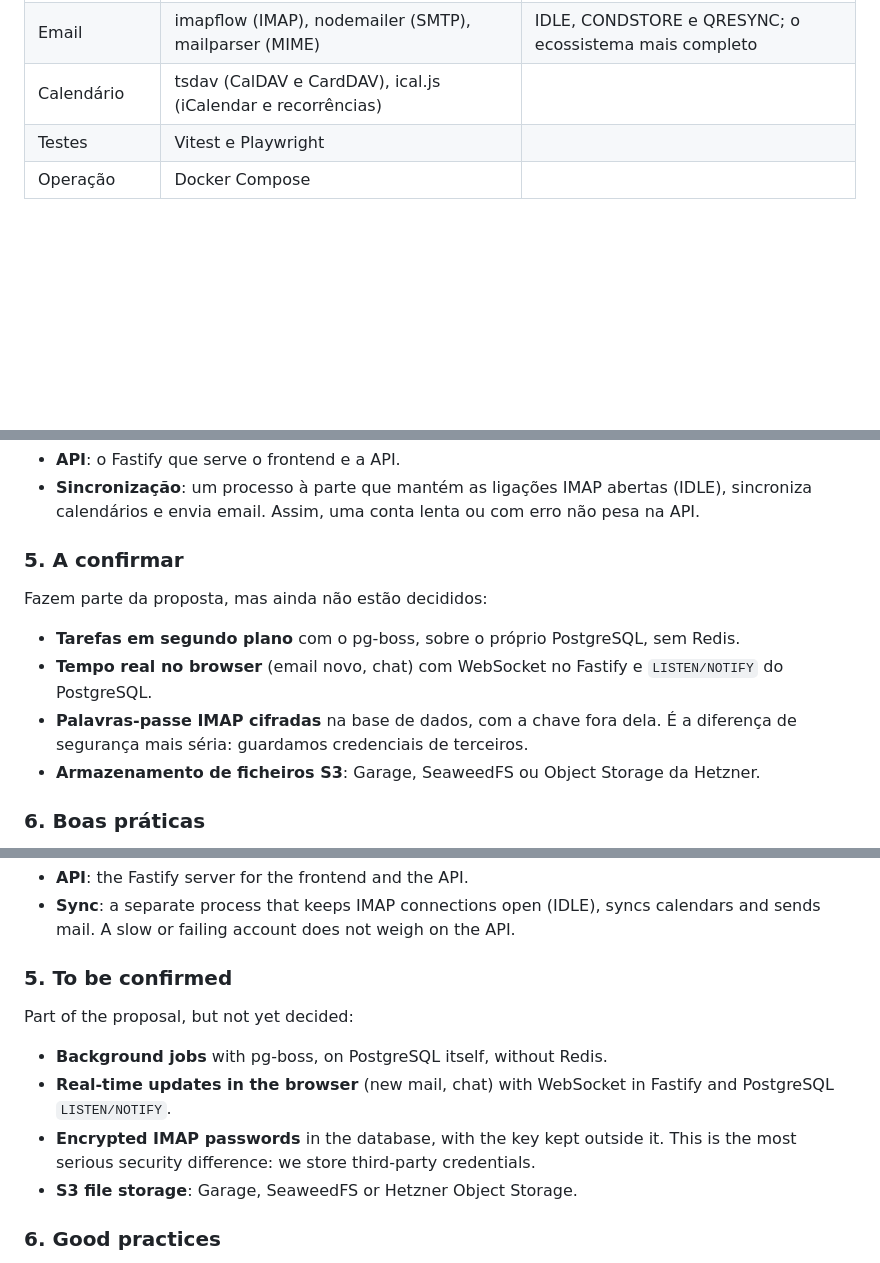
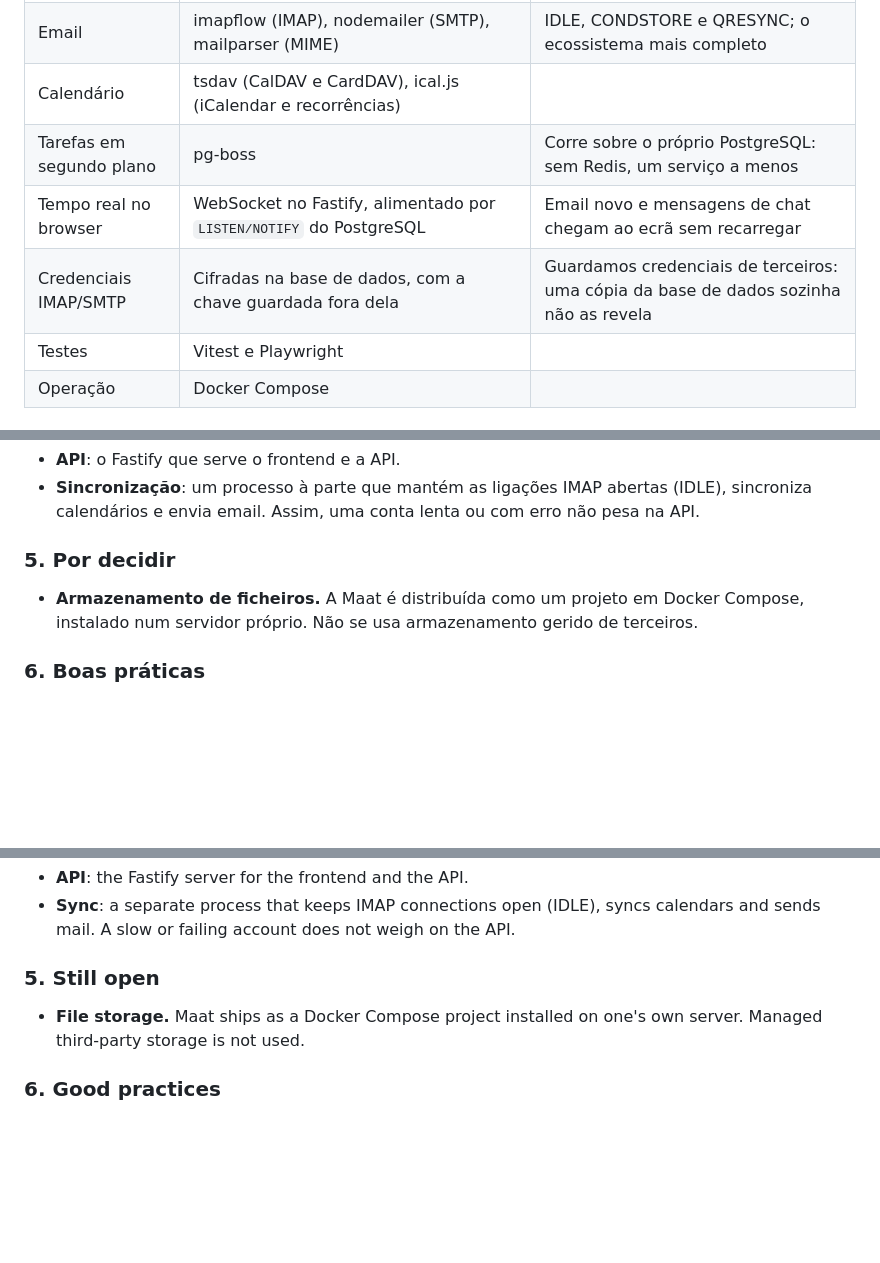
Before and after one commit to fernandomozone/maat, a Markdown page: docs/architecture.md, 3 parts joined by grey strips. Drawn GitHub-style; blank space fills up the shorter version.

Commit message:
Record decisions: pg-boss, real-time via WebSocket and LISTEN/NOTIFY, encrypted mail credentials, refs #3
Co-Authored-By: Claude Opus 5.5 <noreply@anthropic.com>
Claude-Session: https://claude.ai/code/session_01BY8vUmYYXjS4QaezM7Sr7P

```diff
--- a/docs/architecture.md
+++ b/docs/architecture.md
@@ -35,6 +35,9 @@ Quando duas escolhas colidem, ganha a que está mais acima.
 | Autenticação | **Sessão no servidor**: identificador opaco em cookie `httpOnly`, palavras-passe com Argon2 | "Sair" tem de ser verdade; não há serviços distribuídos que justifiquem JWT |
 | Email | imapflow (IMAP), nodemailer (SMTP), mailparser (MIME) | IDLE, CONDSTORE e QRESYNC; o ecossistema mais completo |
 | Calendário | tsdav (CalDAV e CardDAV), ical.js (iCalendar e recorrências) | |
+| Tarefas em segundo plano | pg-boss | Corre sobre o próprio PostgreSQL: sem Redis, um serviço a menos |
+| Tempo real no browser | WebSocket no Fastify, alimentado por `LISTEN/NOTIFY` do PostgreSQL | Email novo e mensagens de chat chegam ao ecrã sem recarregar |
+| Credenciais IMAP/SMTP | Cifradas na base de dados, com a chave guardada fora dela | Guardamos credenciais de terceiros: uma cópia da base de dados sozinha não as revela |
 | Testes | Vitest e Playwright | |
 | Operação | Docker Compose | |
 
@@ -57,14 +60,9 @@ O mesmo código, com dois pontos de entrada:
 - **API**: o Fastify que serve o frontend e a API.
 - **Sincronização**: um processo à parte que mantém as ligações IMAP abertas (IDLE), sincroniza calendários e envia email. Assim, uma conta lenta ou com erro não pesa na API.
 
-### 5. A confirmar
+### 5. Por decidir
 
-Fazem parte da proposta, mas ainda não estão decididos:
-
-- **Tarefas em segundo plano** com o pg-boss, sobre o próprio PostgreSQL, sem Redis.
-- **Tempo real no browser** (email novo, chat) com WebSocket no Fastify e `LISTEN/NOTIFY` do PostgreSQL.
-- **Palavras-passe IMAP cifradas** na base de dados, com a chave fora dela. É a diferença de segurança mais séria: guardamos credenciais de terceiros.
-- **Armazenamento de ficheiros S3**: Garage, SeaweedFS ou Object Storage da Hetzner.
+- **Armazenamento de ficheiros.** A Maat é distribuída como um projeto em Docker Compose, instalado num servidor próprio. Não se usa armazenamento gerido de terceiros.
 
 ### 6. Boas práticas
 
@@ -129,14 +130,9 @@ The same codebase, with two entry points:
 - **API**: the Fastify server for the frontend and the API.
 - **Sync**: a separate process that keeps IMAP connections open (IDLE), syncs calendars and sends mail. A slow or failing account does not weigh on the API.
 
-### 5. To be confirmed
+### 5. Still open
 
-Part of the proposal, but not yet decided:
-
-- **Background jobs** with pg-boss, on PostgreSQL itself, without Redis.
-- **Real-time updates in the browser** (new mail, chat) with WebSocket in Fastify and PostgreSQL `LISTEN/NOTIFY`.
-- **Encrypted IMAP passwords** in the database, with the key kept outside it. This is the most serious security difference: we store third-party credentials.
-- **S3 file storage**: Garage, SeaweedFS or Hetzner Object Storage.
+- **File storage.** Maat ships as a Docker Compose project installed on one's own server. Managed third-party storage is not used.
 
 ### 6. Good practices
 
```
Also changed, not shown: other parts of docs/architecture.md (+3 -0 lines), AGENTS.md (+1 -1 lines), docs/vision-and-decisions.md (+2 -2 lines).
